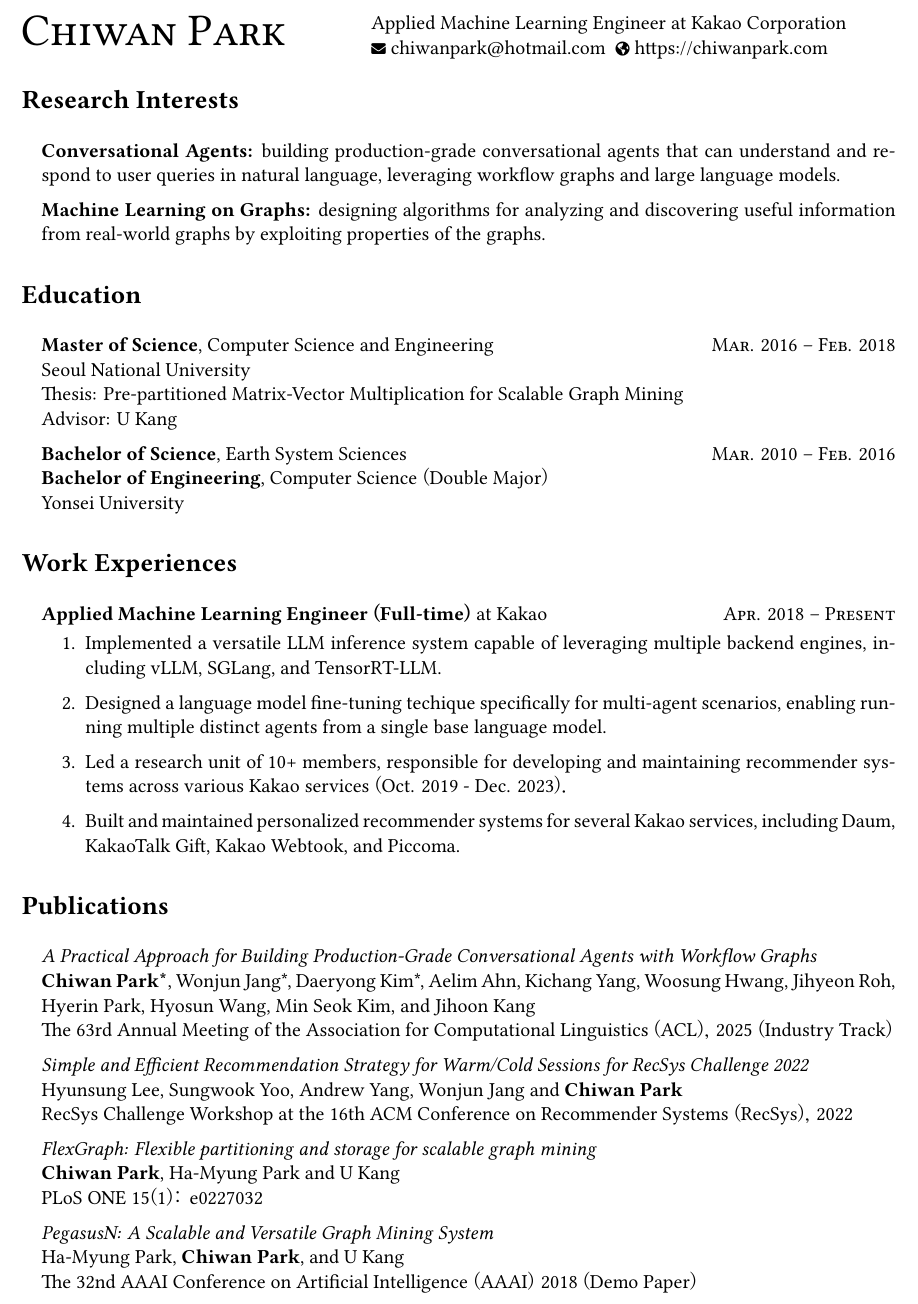
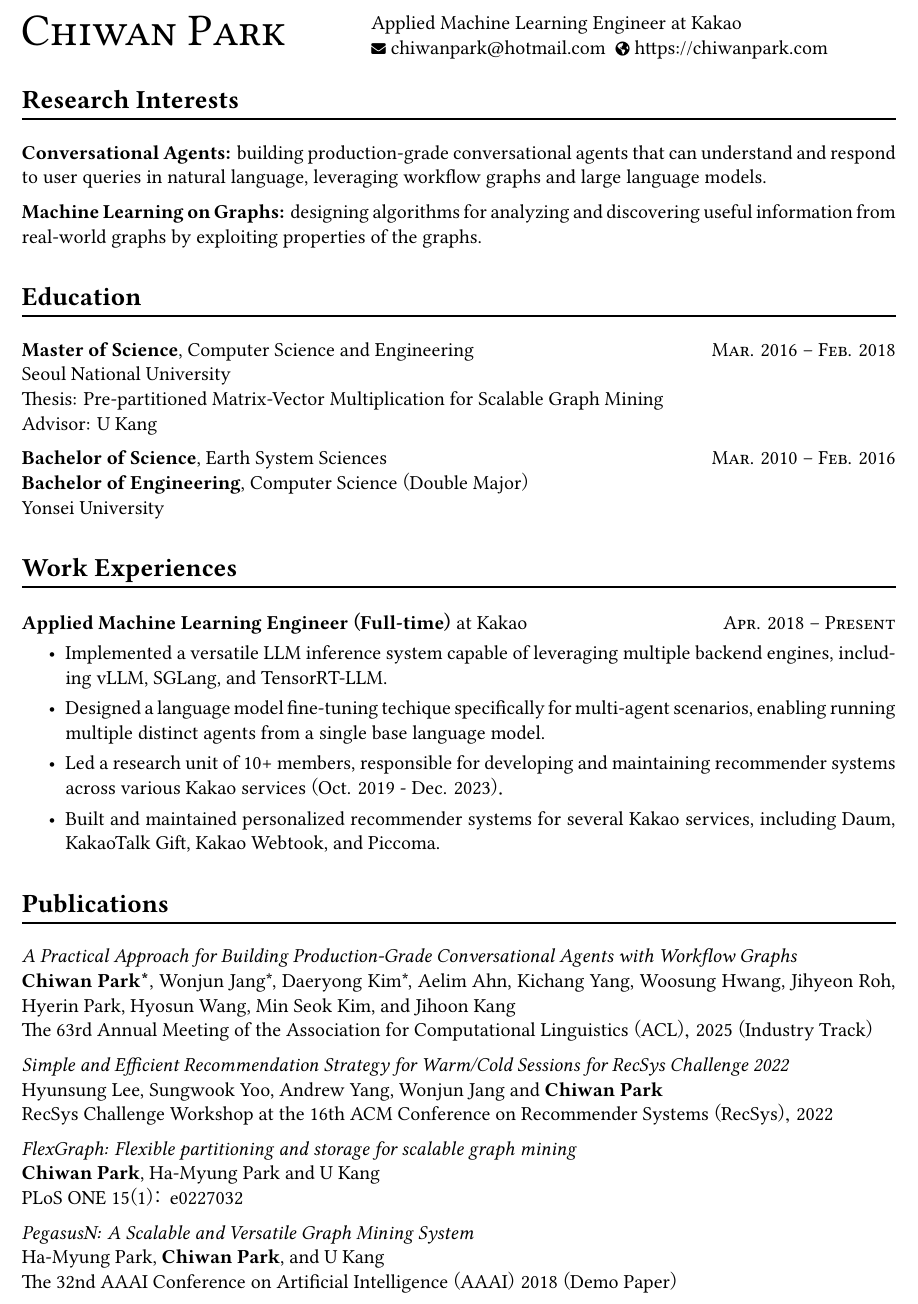
Before and after one commit to chiwanpark/curriculum-vitae, a LaTeX CV (curriculum-vitae.tex): part of page 1 of 2, cut so that both start at the same text. Compiled offline with XeLaTeX; a missing font is replaced by an installed copy or a similar font.

Commit message:
Adjust layout of CV

```diff
--- a/curriculum-vitae.tex
+++ b/curriculum-vitae.tex
@@ -42,16 +42,15 @@
 \thispagestyle{empty}
 
 \usepackage{sectsty}
-\sectionfont{\rmfamily\bfseries\Large}
-\subsectionfont{\rmfamily\mdseries\itshape\large}
+\sectionfont{\rmfamily\bfseries\Large\sectionrule{0ex}{0pt}{-1ex}{1pt}}
 
 \setlength{\parskip}{-0.2em}
 \setlength\parindent{0em}
 \titlespacing{\section}{0pt}{\parskip}{-\parskip}
 
-\renewenvironment{itemize}{
+\newenvironment{entry}{
   \begin{list}{}{
-    \setlength{\leftmargin}{1em}
+    \setlength{\leftmargin}{0em}
     \setlength{\itemsep}{0.25em}
     \setlength{\parskip}{0pt}
     \setlength{\parsep}{0.25em}
@@ -60,6 +59,8 @@
   \end{list}
 }
 \setlist[enumerate]{itemsep=0.25em}
+\let\orighref\href
+\renewcommand{\href}[2]{\orighref{#1}{#2\ {\scriptsize\faIcon{external-link-alt}}}}
 
 \begin{document}
 
@@ -72,20 +73,20 @@
 \hfill
 \begin{minipage}[t]{0.6\textwidth}
   \vspace{0pt}
-  Applied Machine Learning Engineer at Kakao Corporation\\
-  {\scriptsize\faIcon{envelope}}\ \href{mailto:\myemail}{\myemail}\ \ {\scriptsize\faIcon{globe-americas}}\ \href{\myhomepage}{\myhomepage}
+  Applied Machine Learning Engineer at Kakao\\
+  {\scriptsize\faIcon{envelope}}\ \orighref{mailto:\myemail}{\myemail}\ \ {\scriptsize\faIcon{globe-americas}}\ \orighref{\myhomepage}{\myhomepage}
 \end{minipage}
 
 % RESEARCH INTERESTS
 \section*{Research Interests}
-\begin{itemize}
+\begin{entry}
   \item \textbf{Conversational Agents:} building production-grade conversational agents that can understand and respond to user queries in natural language, leveraging workflow graphs and large language models.
   \item \textbf{Machine Learning on Graphs:} designing algorithms for analyzing and discovering useful information from real-world graphs by exploiting properties of the graphs.
-\end{itemize}
+\end{entry}
 
 % EDUCATION
 \section*{Education}
-\begin{itemize}
+\begin{entry}
   \item \textbf{Master of Science}, Computer Science and Engineering\hfill\textsc{Mar. 2016 -- Feb. 2018}\\
         Seoul National University\\
         Thesis: Pre-partitioned Matrix-Vector Multiplication for Scalable Graph Mining\\
@@ -93,24 +94,25 @@
   \item \textbf{Bachelor of Science}, Earth System Sciences\hfill\textsc{Mar. 2010 -- Feb. 2016}\\
         \textbf{Bachelor of Engineering}, Computer Science (Double Major)\\
         Yonsei University
-\end{itemize}
+\end{entry}
 
 % WORK EXPERIENCES
 \section*{Work Experiences}
-\begin{itemize}
+\begin{entry}
   \setlength\itemsep{0.1em}
   \item \textbf{Applied Machine Learning Engineer (Full-time)} at Kakao\hfill\textsc{Apr. 2018 -- Present}
-  \begin{enumerate}
+  \begin{itemize}
+    \setlength\itemsep{0.05em}
     \item Implemented a versatile LLM inference system capable of leveraging multiple backend engines, including vLLM, SGLang, and TensorRT-LLM.
     \item Designed a language model fine-tuning techique specifically for multi-agent scenarios, enabling running multiple distinct agents from a single base language model.
     \item Led a research unit of 10+ members, responsible for developing and maintaining recommender systems across various Kakao services (Oct. 2019 - Dec. 2023).
     \item Built and maintained personalized recommender systems for several Kakao services, including Daum, KakaoTalk Gift, Kakao Webtook, and Piccoma.
-  \end{enumerate}
-\end{itemize}
+  \end{itemize}
+\end{entry}
 
 % PUBLICATIONS
 \section*{Publications}
-\begin{itemize}
+\begin{entry}
   \item \textit{A Practical Approach for Building Production-Grade Conversational Agents with Workflow Graphs}\\
   \textbf{Chiwan Park*}, Wonjun Jang*, Daeryong Kim*, Aelim Ahn, Kichang Yang, Woosung Hwang, Jihyeon Roh, Hyerin Park, Hyosun Wang, Min Seok Kim, and Jihoon Kang\\
   The 63rd Annual Meeting of the Association for Computational Linguistics (ACL), 2025 (Industry Track)
```
Also changed, not shown: curriculum-vitae.tex (14 more changed lines).
